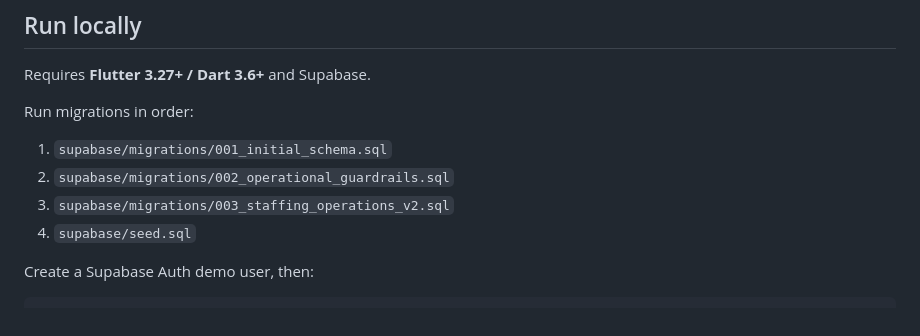
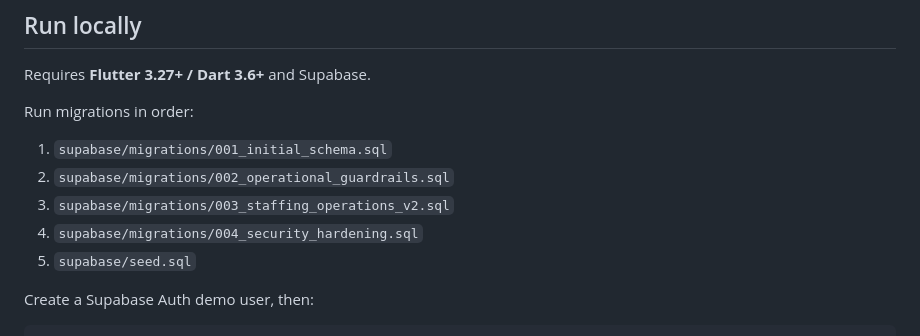
Before and after one commit to freddie-yu/eventcrew, a Markdown page: README.md, the part around the change. Rendered like a GitHub page.

Commit message:
docs: include security hardening migration

```diff
--- a/README.md
+++ b/README.md
@@ -106,7 +106,8 @@ Run migrations in order:
 1. `supabase/migrations/001_initial_schema.sql`
 2. `supabase/migrations/002_operational_guardrails.sql`
 3. `supabase/migrations/003_staffing_operations_v2.sql`
-4. `supabase/seed.sql`
+4. `supabase/migrations/004_security_hardening.sql`
+5. `supabase/seed.sql`
 
 Create a Supabase Auth demo user, then:
 
```
